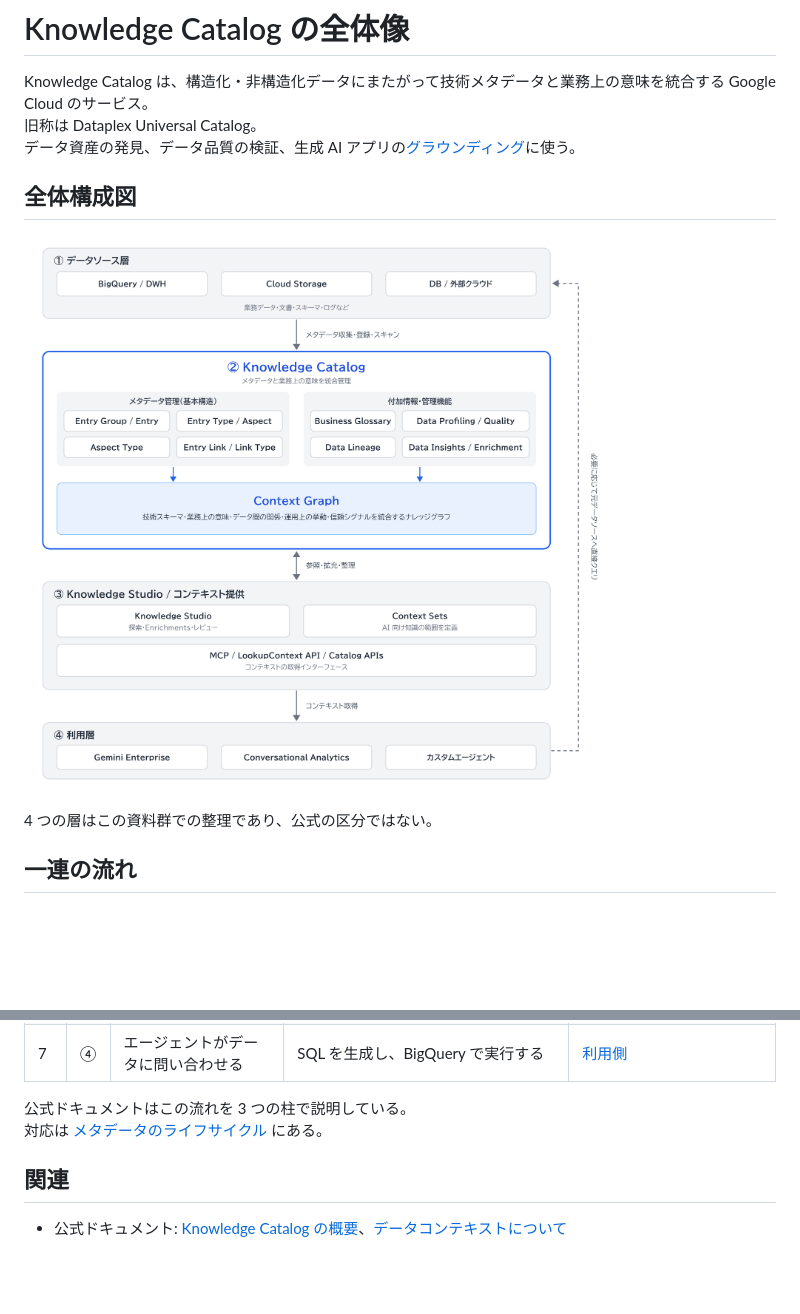
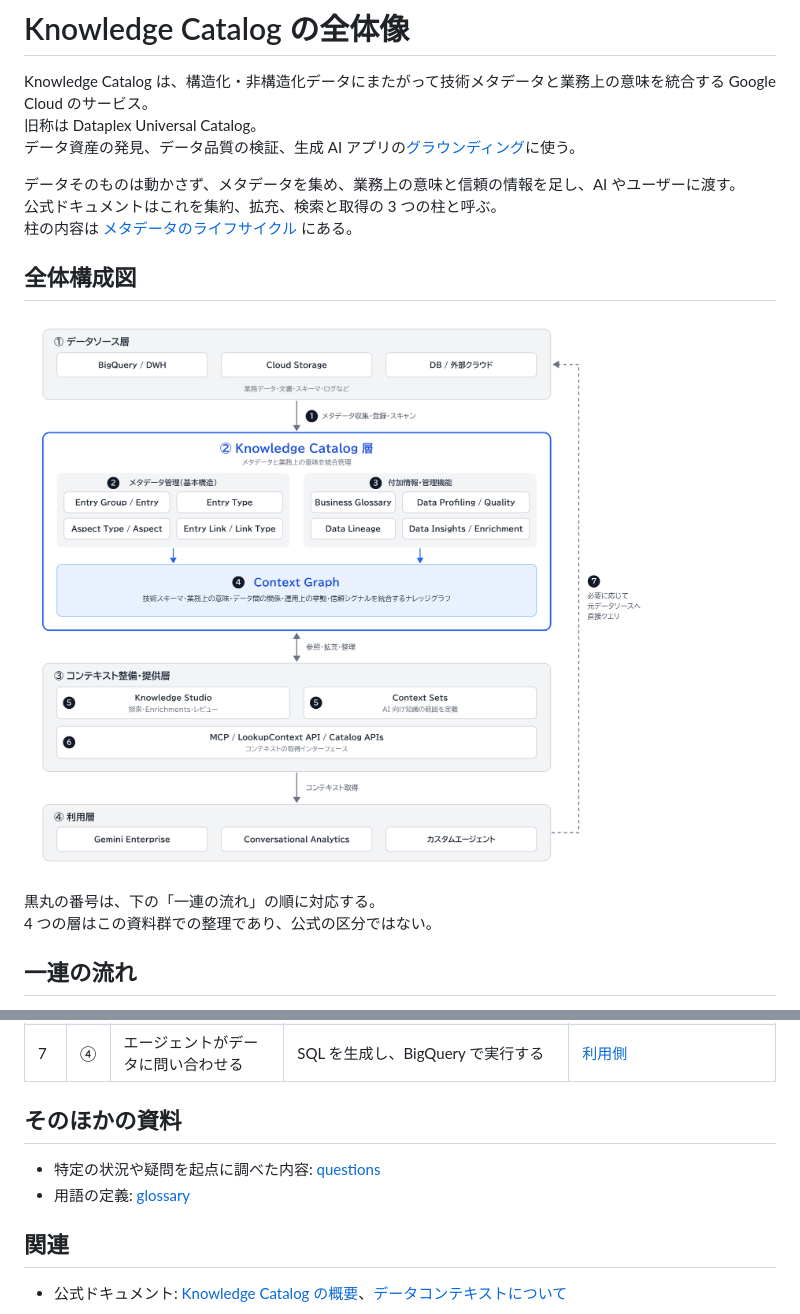
Before and after one commit to toshiaki0311/knowledge-catalog, a Markdown page: docs/全体像.md, 2 parts joined by grey strips. GitHub-like rendering; pictures changed too: docs/images/overview.png; blank space fills up the shorter version.

Commit message:
全体像の図と本文を見直し
図に一連の流れの番号を追加し、層の名前と構成要素の組み合わせを資料に合わせて修正。
本文に要点とほかのカテゴリへの入口を追加。

Co-Authored-By: Claude Fable 5.2 <noreply@anthropic.com>

```diff
--- a/docs/全体像.md
+++ b/docs/全体像.md
@@ -4,10 +4,15 @@ Knowledge Catalog は、構造化・非構造化データにまたがって技
 旧称は Dataplex Universal Catalog。\
 データ資産の発見、データ品質の検証、生成 AI アプリの[グラウンディング](glossary/グラウンディング.md)に使う。
 
+データそのものは動かさず、メタデータを集め、業務上の意味と信頼の情報を足し、AI やユーザーに渡す。\
+公式ドキュメントはこれを集約、拡充、検索と取得の 3 つの柱と呼ぶ。\
+柱の内容は [メタデータのライフサイクル](architecture/メタデータのライフサイクル.md) にある。
+
 ## 全体構成図
 
 ![Knowledge Catalog の全体構成図](images/overview.png)
 
+黒丸の番号は、下の「一連の流れ」の順に対応する。\
 4 つの層はこの資料群での整理であり、公式の区分ではない。
 
 ## 一連の流れ
@@ -25,8 +30,10 @@ Knowledge Catalog は、構造化・非構造化データにまたがって技
 | 6 | ③ | エージェントがコンテキストを取得する | [MCP](glossary/MCP.md) か API で、用語の定義と結合条件を受け取る | [コンテキストの取得手段](architecture/コンテキストの取得手段.md) |
 | 7 | ④ | エージェントがデータに問い合わせる | SQL を生成し、BigQuery で実行する | [利用側](architecture/利用側.md) |
 
-公式ドキュメントはこの流れを 3 つの柱で説明している。\
-対応は [メタデータのライフサイクル](architecture/メタデータのライフサイクル.md) にある。
+## そのほかの資料
+
+- 特定の状況や疑問を起点に調べた内容: [questions](questions/)
+- 用語の定義: [glossary](glossary/)
 
 ## 関連
 
```
Also changed, not shown: 1 other file.
